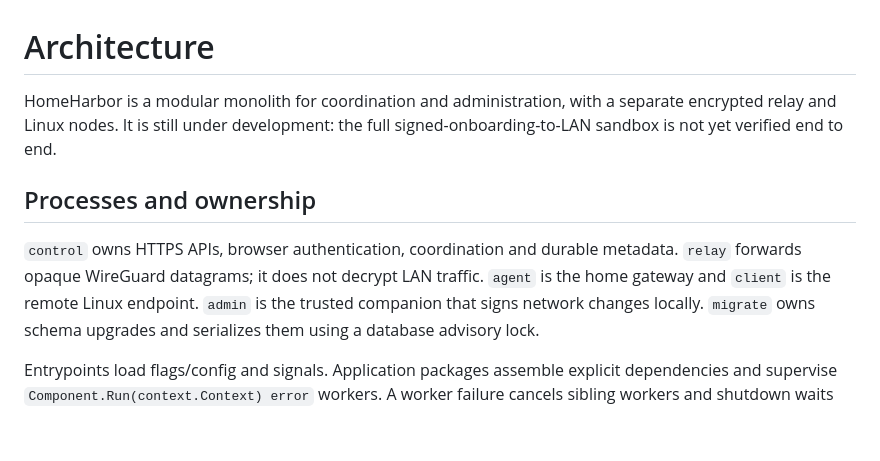
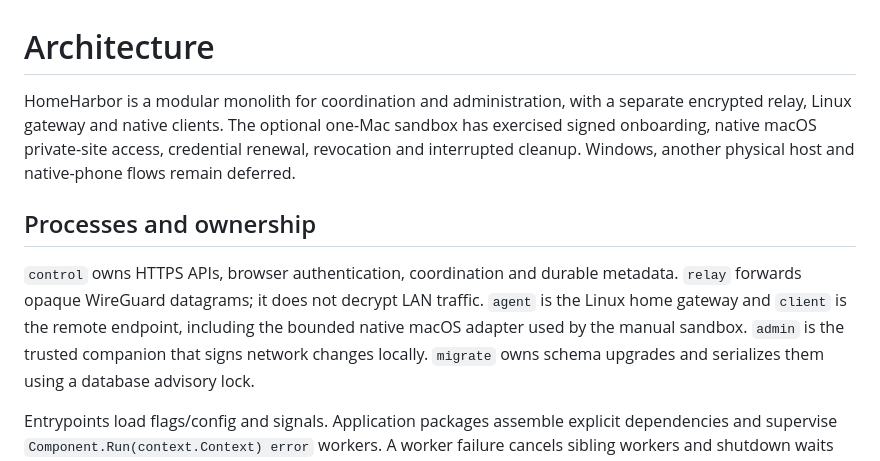
Before and after one commit to StasOkhrym/HomeHarbor, a Markdown page: docs/architecture.md, the part around the change. Rendered like a GitHub page; blank space fills up the shorter version.

```diff
--- a/docs/architecture.md
+++ b/docs/architecture.md
@@ -1,14 +1,17 @@
 # Architecture
 
 HomeHarbor is a modular monolith for coordination and administration, with a
-separate encrypted relay and Linux nodes. It is still under development: the
-full signed-onboarding-to-LAN sandbox is not yet verified end to end.
+separate encrypted relay, Linux gateway and native clients. The optional one-Mac
+sandbox has exercised signed onboarding, native macOS private-site access,
+credential renewal, revocation and interrupted cleanup. Windows, another physical
+host and native-phone flows remain deferred.
 
 ## Processes and ownership
 
 `control` owns HTTPS APIs, browser authentication, coordination and durable
 metadata. `relay` forwards opaque WireGuard datagrams; it does not decrypt LAN
-traffic. `agent` is the home gateway and `client` is the remote Linux endpoint.
+traffic. `agent` is the Linux home gateway and `client` is the remote endpoint,
+including the bounded native macOS adapter used by the manual sandbox.
 `admin` is the trusted companion that signs network changes locally. `migrate`
 owns schema upgrades and serializes them using a database advisory lock.
 
```
Also changed, not shown: README.md (+6 -2 lines), docs/local-development.md (+2 -1 lines).
